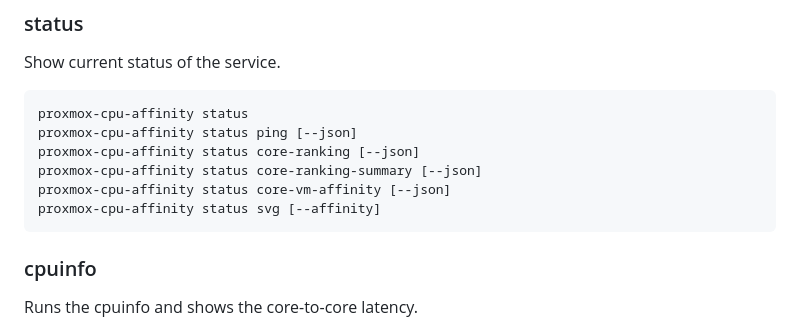
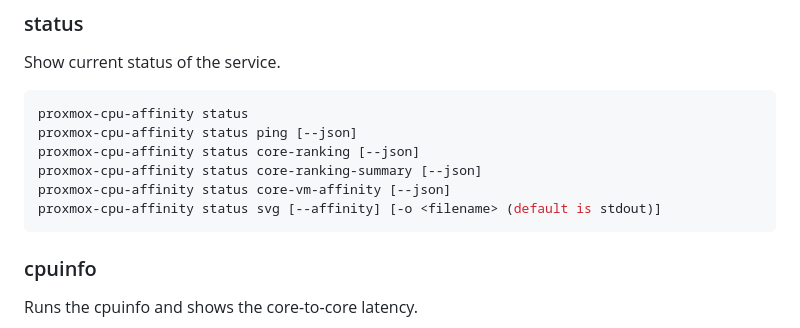
Before and after one commit to egandro/proxmox-cpu-affinity, a Markdown page: README.md, the part around the change. Drawn GitHub-style.

Commit message:
filename

````diff
--- a/README.md
+++ b/README.md
@@ -66,7 +66,7 @@ proxmox-cpu-affinity status ping [--json]
 proxmox-cpu-affinity status core-ranking [--json]
 proxmox-cpu-affinity status core-ranking-summary [--json]
 proxmox-cpu-affinity status core-vm-affinity [--json]
-proxmox-cpu-affinity status svg [--affinity]
+proxmox-cpu-affinity status svg [--affinity] [-o <filename> (default is stdout)]
 ```
 
 ### cpuinfo
````
